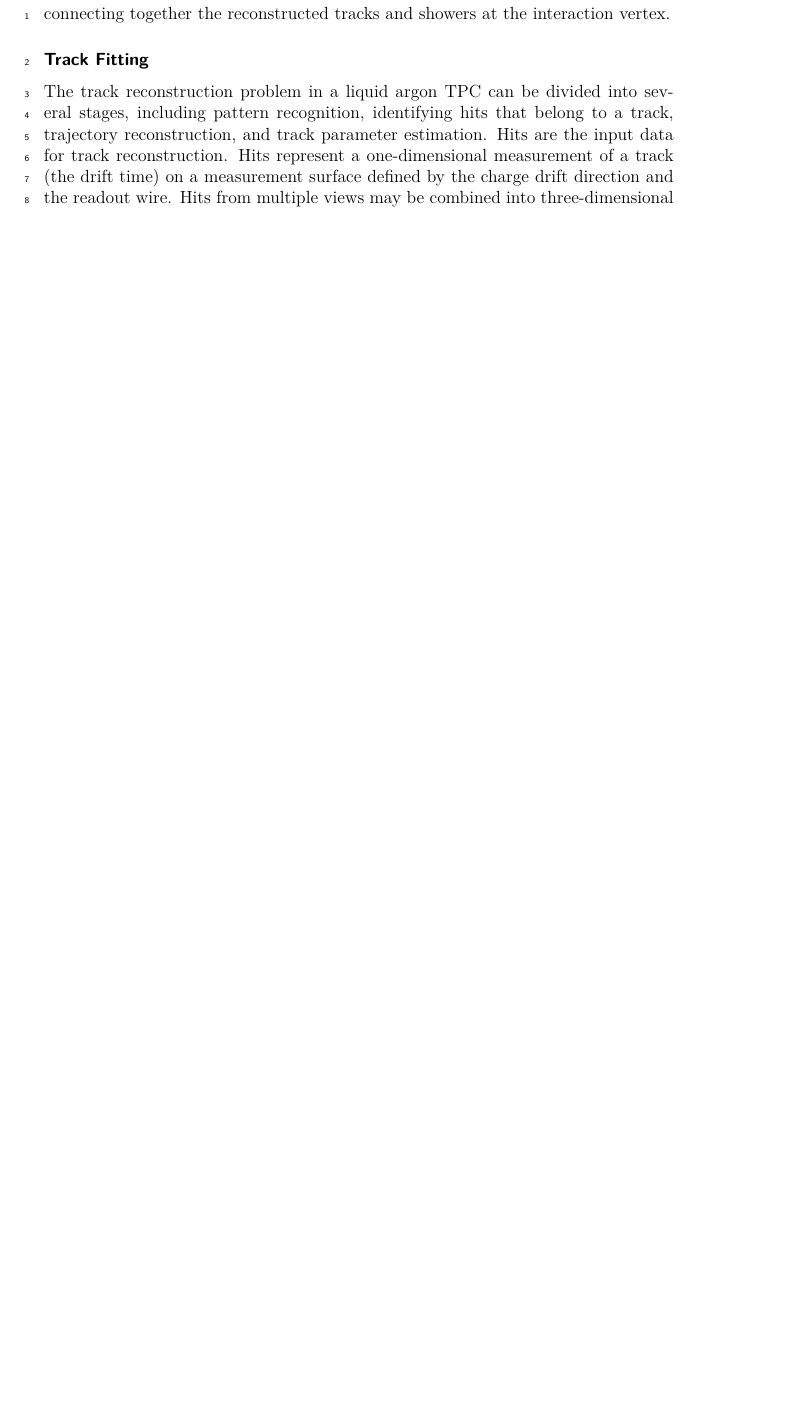
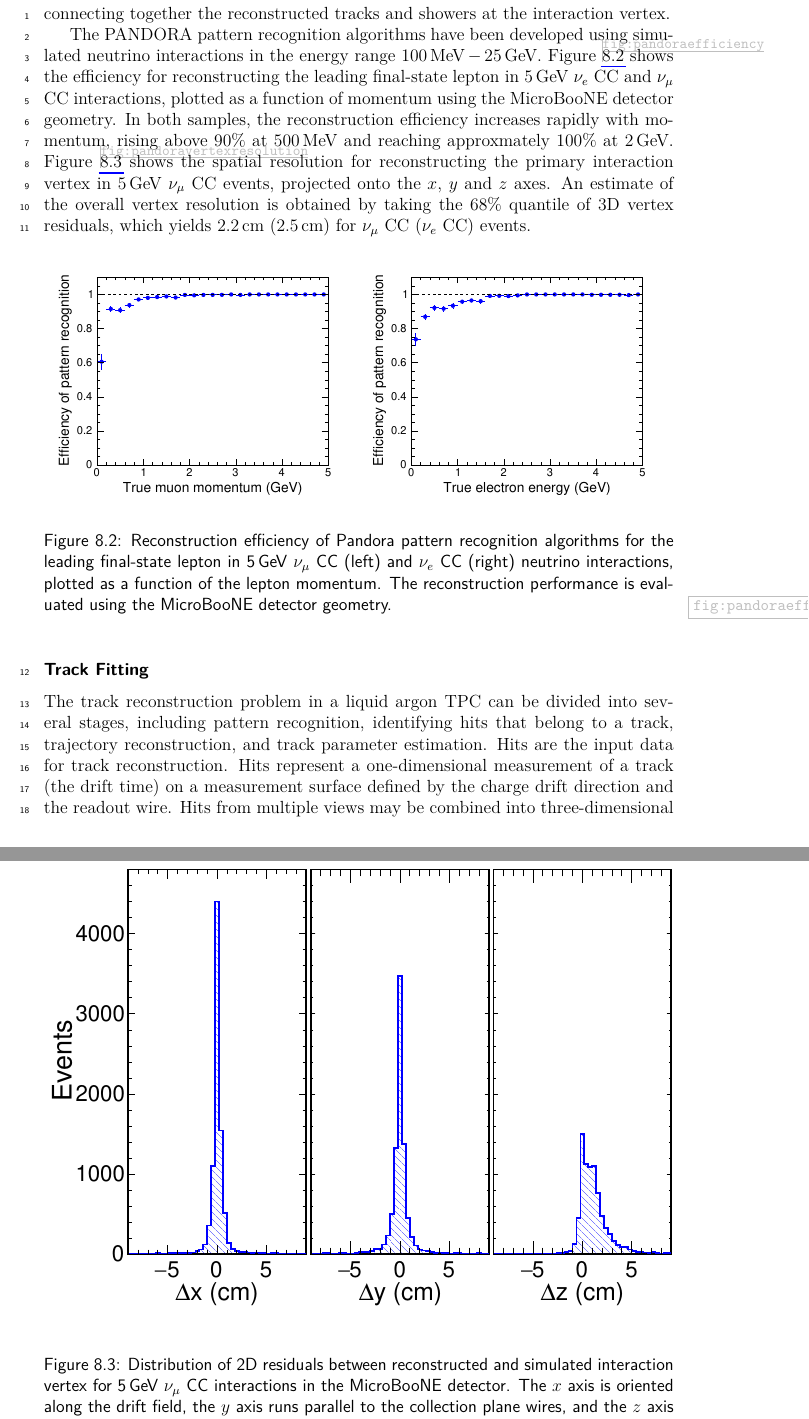
Before and after one commit to DUNE/cdr, a LaTeX thesis (volume-detectors.tex, which reads volume-detectors/chapter-sc.tex): part of page 83 of 95 before the commit and two parts of pages 83 and 84 of 96 after it, the two joined at a grey line, cut so that both start at the same text, the shorter picture padded with empty space. Compiled offline with pdfLaTeX.

Commit message:
Adding Pandora performance figures. Not sure if the latex will compile. Cross fingers!

```diff
--- a/volume-detectors/chapter-sc.tex
+++ b/volume-detectors/chapter-sc.tex
@@ -481,6 +481,39 @@ using a similar procedure to 3D track reconstruction.
 Finally, a neutrino event is formed by connecting together the
 reconstructed tracks and showers at the interaction vertex.
 
+The PANDORA pattern recognition algorithms have been developed
+using simulated neutrino interactions in the energy range 100\,MeV\,$-$\,25\,GeV.
+Figure~\ref{fig:pandoraefficiency} shows the efficiency for reconstructing
+the leading final-state lepton in 5\,GeV $\nu_{e}$ CC and $\nu_{\mu}$ CC interactions,
+plotted as a function of momentum using the MicroBooNE detector geometry.
+In both samples, the reconstruction efficiency increases rapidly with momentum,
+rising above 90\% at 500\,MeV and reaching approxmately 100\% at 2\,GeV.
+Figure~\ref{fig:pandoravertexresolution} shows the spatial resolution for
+reconstructing the primary interaction vertex in 5\,GeV $\nu_{\mu}$ CC events,
+projected onto the $x$, $y$ and $z$ axes. An estimate of the overall vertex
+resolution is obtained by taking the 68\% quantile of 3D vertex residuals,
+which yields 2.2\,cm (2.5\,cm) for $\nu_{\mu}$ CC ($\nu_{e}$ CC) events.
+
+%%%% NOT SURE IF THE FOLLOWING WILL COMPILE...
+
+\begin{cdrfigure}[PANDORA reconstruction efficiency]{pandoraefficiency}
+{Reconstruction efficiency of Pandora pattern recognition algorithms
+ for the leading final-state lepton in 5\,GeV $\nu_{\mu}$ CC (left) and
+ $\nu_{e}$ CC (right) neutrino interactions, plotted as a function of
+ the lepton momentum. The reconstruction performance is evaluated
+ using the MicroBooNE detector geometry. }
+\includegraphics[width=0.49\textwidth]{pandora_uboone_efficiency_5GeV_numucc.pdf}
+\includegraphics[width=0.49\textwidth]{pandora_uboone_efficiency_5GeV_nuecc.pdf}
+\end{cdrfigure}
+
+\begin{cdrfigure}[PANDORA vertex resolution]{pandoravertexresolution}
+{Distribution of 2D residuals between reconstructed and simulated interaction
+ vertex for 5\,GeV $\nu_{\mu}$ CC interactions in the MicroBooNE detector.
+ The $x$ axis is oriented along the drift field, the $y$ axis runs parallel
+ to the collection plane wires, and the $z$ axis points along the beam direction.}
+\includegraphics[width=\textwidth]{pandora_uboone_vertex_resolution.pdf}
+\end{cdrfigure}
+
 
 \subsubsection{Track Fitting}
 
```
